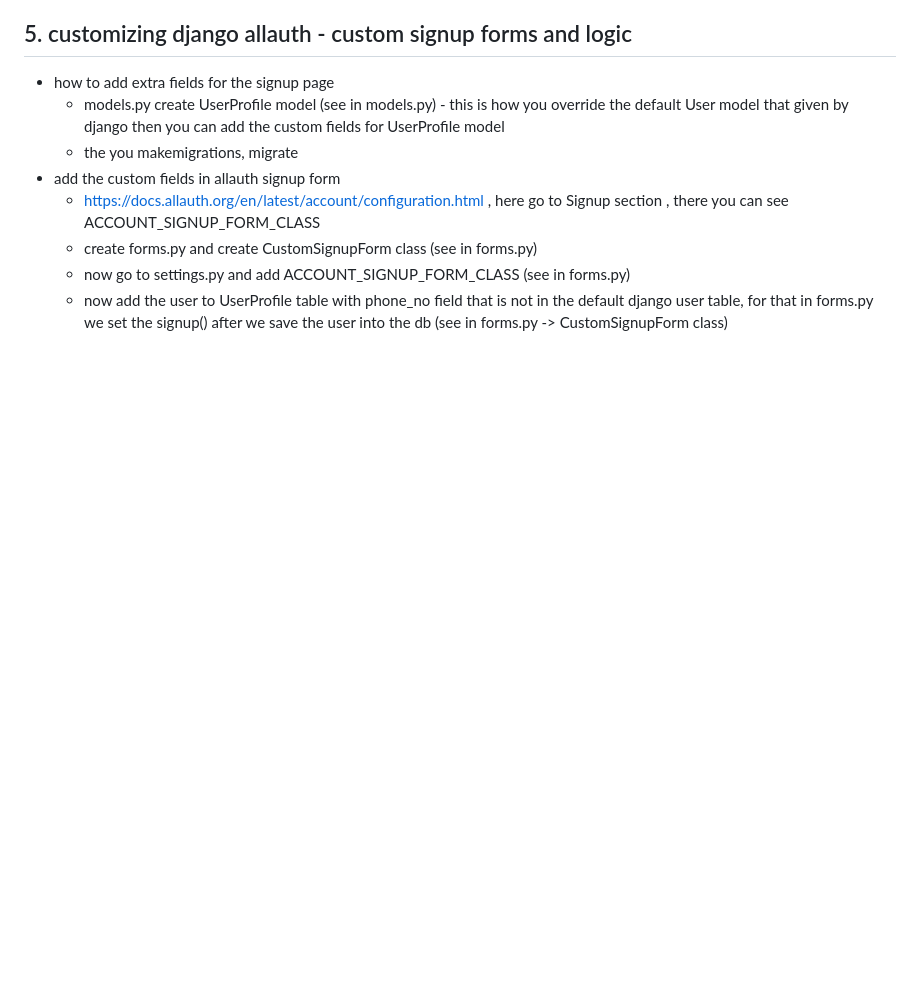
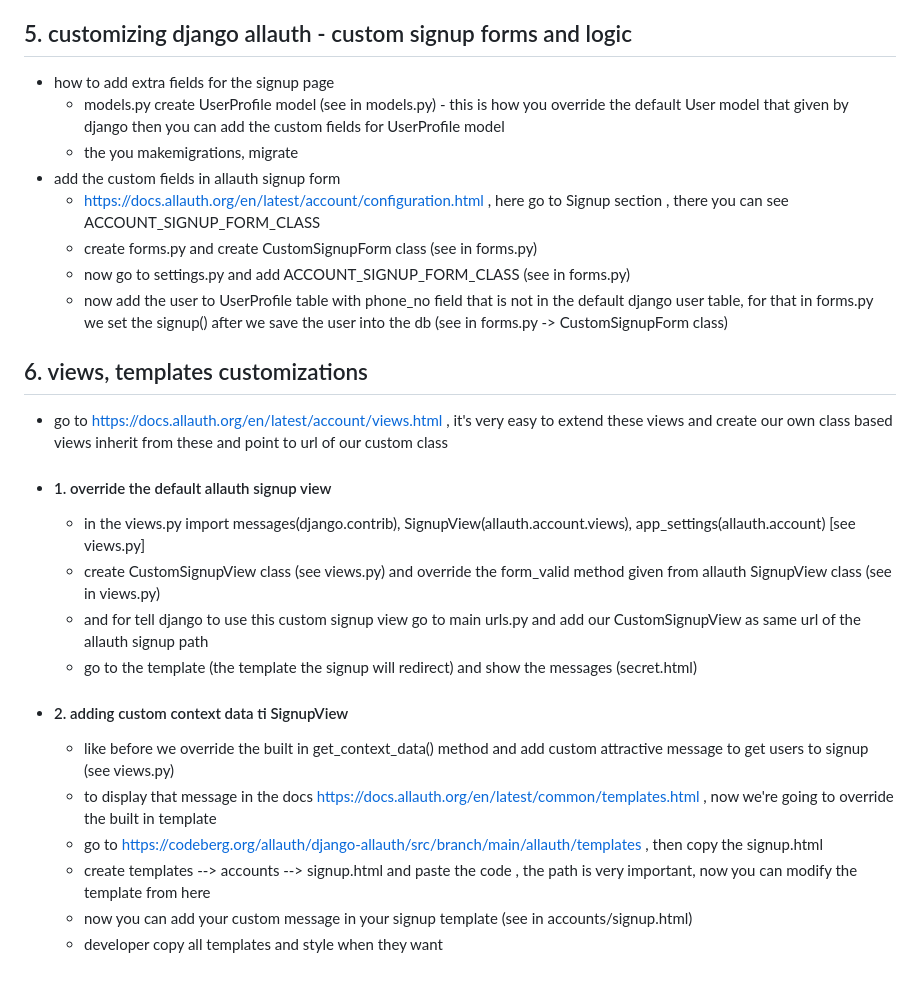
Before and after one commit to meshal23/AL-KAHF-LEARNING, a Markdown page: README.md, the part around the change. Rendered like a GitHub page; blank space fills up the shorter version.

Commit message:
Update README.md
views, templates customization with copy the code from github and paste into our project and styles those templates

```diff
--- a/README.md
+++ b/README.md
@@ -70,3 +70,18 @@ this will only show email field for signup, if you add your email this will send
   - create forms.py and create CustomSignupForm class (see in forms.py)
   - now go to settings.py and add ACCOUNT_SIGNUP_FORM_CLASS (see in forms.py)
   - now add the user to UserProfile table with phone_no field that is not in the default django user table, for that in forms.py we set the signup() after we save the user into the db (see in forms.py -> CustomSignupForm class)
+
+## 6. views, templates customizations
+- go to https://docs.allauth.org/en/latest/account/views.html , it's very easy to extend these views and create our own class based views inherit from these and point to url of our custom class
+- #### 1. override the default allauth signup view
+  - in the views.py import messages(django.contrib), SignupView(allauth.account.views), app_settings(allauth.account) [see views.py]
+  - create CustomSignupView class (see views.py) and override the form_valid method given from allauth SignupView class (see in views.py)
+  - and for tell django to use this custom signup view go to main urls.py and add our CustomSignupView as same url of the allauth signup path
+  - go to the template (the template the signup will redirect) and show the messages (secret.html)
+- #### 2. adding custom context data ti SignupView
+  - like before we override the built in get_context_data() method and add custom attractive message to get users to signup (see views.py)
+  - to display that message in the docs https://docs.allauth.org/en/latest/common/templates.html , now we're going to override the built in template
+  - go to https://codeberg.org/allauth/django-allauth/src/branch/main/allauth/templates , then copy the signup.html
+  - create templates --> accounts --> signup.html and paste the code , the path is very important, now you can modify the template  from here
+  - now you can add your custom message in your signup template (see in accounts/signup.html)
+  - developer copy all templates and style when they want
```
